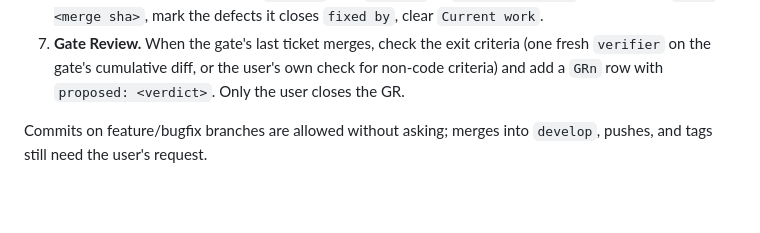
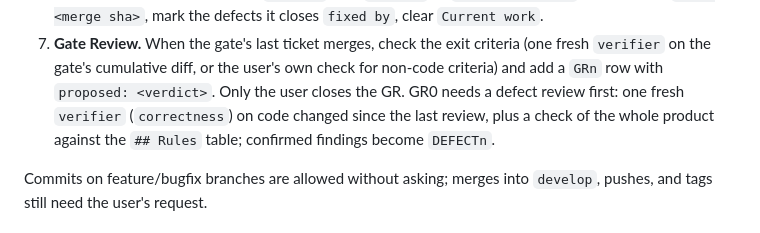
Before and after one commit to Berry3536/news-radar, a Markdown page: CLAUDE.md, the part around one of its changes. Rendered like a GitHub page; blank space fills up the shorter version.

Commit message:
chore: sync stark-kit v0.3.6 (GR0 needs a defect review)
Co-Authored-By: Claude Opus 5.5 <noreply@anthropic.com>

```diff
--- a/CLAUDE.md
+++ b/CLAUDE.md
@@ -74,6 +74,9 @@ patch release. Keep ceremony proportional to the change.
 7. **Gate Review.** When the gate's last ticket merges, check the exit criteria (one fresh `verifier`
    on the gate's cumulative diff, or the user's own check for non-code criteria) and add a `GRn` row
    with `proposed: <verdict>`. Only the user closes the GR.
+   GR0 needs a defect review first: one fresh `verifier` (`correctness`) on code changed since the
+   last review, plus a check of the whole product against the `## Rules` table; confirmed findings
+   become `DEFECTn`.
 
 Commits on feature/bugfix branches are allowed without asking; merges into `develop`,
 pushes, and tags still need the user's request.
```
Also changed, not shown: other parts of CLAUDE.md (+1 -1 lines).
